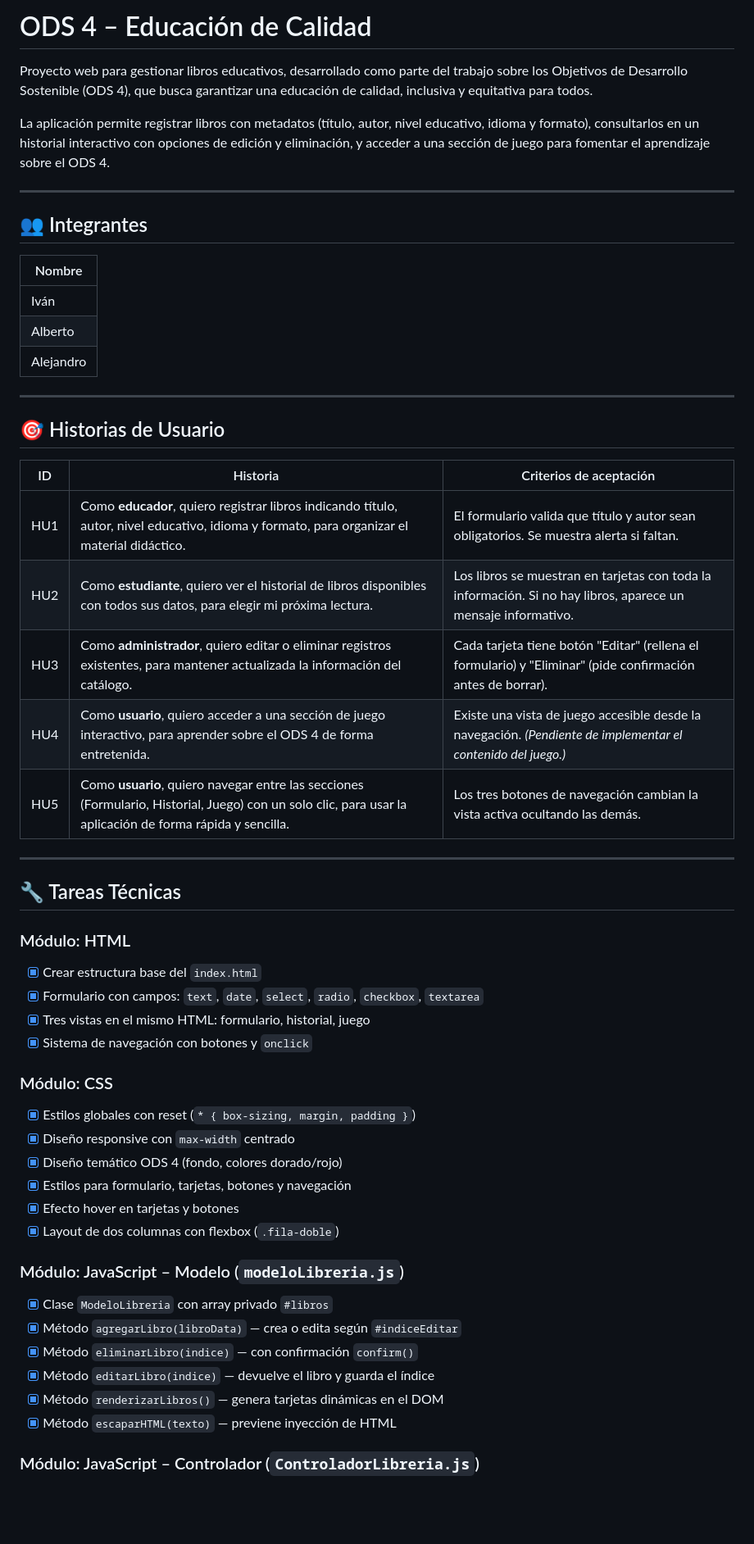
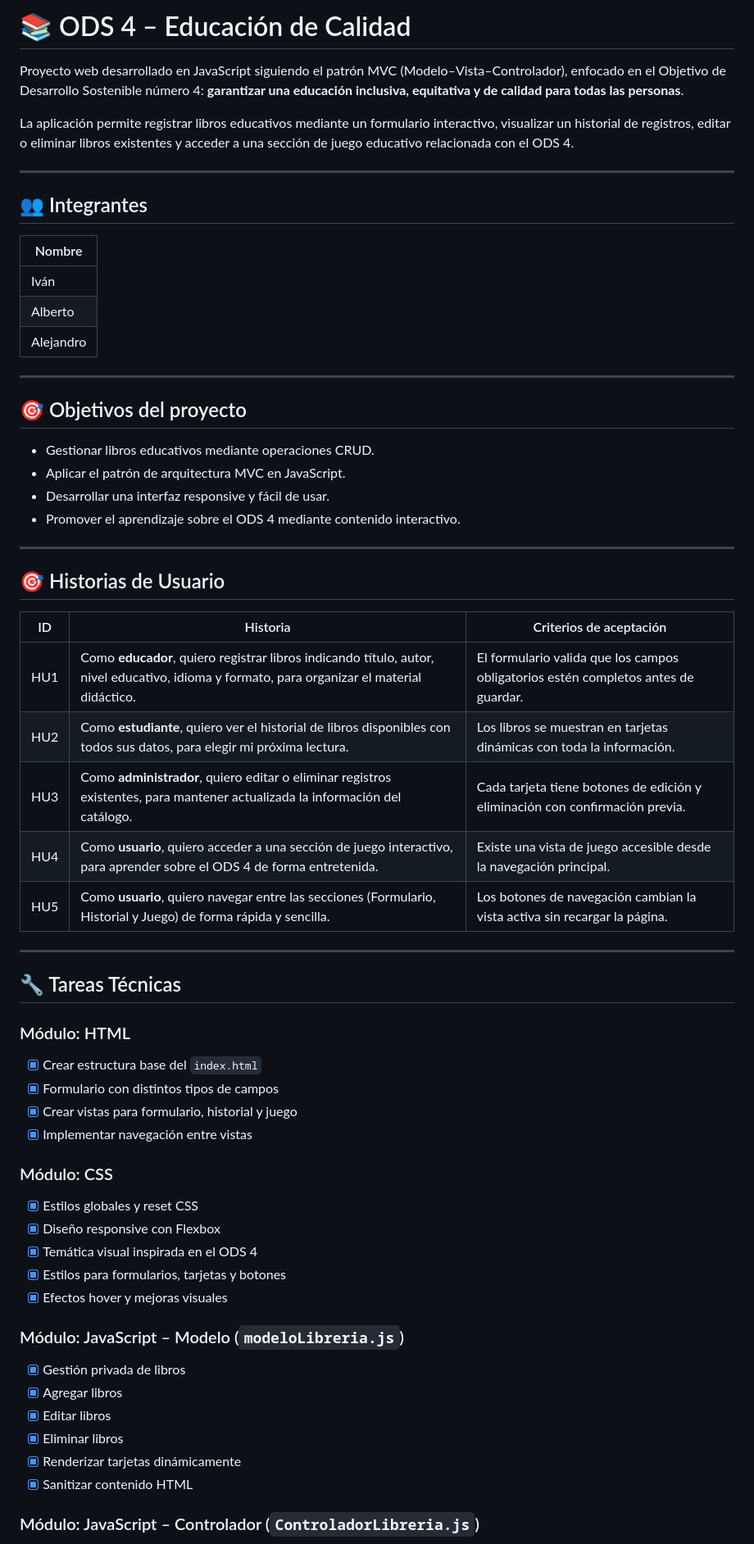
Before and after one commit to itercero1/ODS-4, a Markdown page: README.md, the part around one of its changes. Shown at 82% size. Rendered like a GitHub page; blank space fills up the shorter version.

```diff
--- a/README.md
+++ b/README.md
@@ -1,55 +1,66 @@
-# ODS 4 – Educación de Calidad
+# 📚 ODS 4 – Educación de Calidad
 
-Proyecto web para gestionar libros educativos, desarrollado como parte del trabajo sobre los Objetivos de Desarrollo Sostenible (ODS 4), que busca garantizar una educación de calidad, inclusiva y equitativa para todos.
+Proyecto web desarrollado en JavaScript siguiendo el patrón MVC (Modelo–Vista–Controlador), enfocado en el Objetivo de Desarrollo Sostenible número 4: **garantizar una educación inclusiva, equitativa y de calidad para todas las personas**.
 
-La aplicación permite registrar libros con metadatos (título, autor, nivel educativo, idioma y formato), consultarlos en un historial interactivo con opciones de edición y eliminación, y acceder a una sección de juego para fomentar el aprendizaje sobre el ODS 4.
+La aplicación permite registrar libros educativos mediante un formulario interactivo, visualizar un historial de registros, editar o eliminar libros existentes y acceder a una sección de juego educativo relacionada con el ODS 4.
 
 ---
 
 ## 👥 Integrantes
 
-| Nombre|
-|--------|
-| Iván |
-| Alberto |
+| Nombre    |
+| --------- |
+| Iván      |
+| Alberto   |
 | Alejandro |
+
+---
+
+## 🎯 Objetivos del proyecto
+
+* Gestionar libros educativos mediante operaciones CRUD.
+* Aplicar el patrón de arquitectura MVC en JavaScript.
+* Desarrollar una interfaz responsive y fácil de usar.
+* Promover el aprendizaje sobre el ODS 4 mediante contenido interactivo.
 
 ---
 
 ## 🎯 Historias de Usuario
 
-| ID | Historia | Criterios de aceptación |
-|----|----------|------------------------|
-| HU1 | Como **educador**, quiero registrar libros indicando título, autor, nivel educativo, idioma y formato, para organizar el material didáctico. | El formulario valida que título y autor sean obligatorios. Se muestra alerta si faltan. |
-| HU2 | Como **estudiante**, quiero ver el historial de libros disponibles con todos sus datos, para elegir mi próxima lectura. | Los libros se muestran en tarjetas con toda la información. Si no hay libros, aparece un mensaje informativo. |
-| HU3 | Como **administrador**, quiero editar o eliminar registros existentes, para mantener actualizada la información del catálogo. | Cada tarjeta tiene botón "Editar" (rellena el formulario) y "Eliminar" (pide confirmación antes de borrar). |
-| HU4 | Como **usuario**, quiero acceder a una sección de juego interactivo, para aprender sobre el ODS 4 de forma entretenida. | Existe una vista de juego accesible desde la navegación. *(Pendiente de implementar el contenido del juego.)* |
-| HU5 | Como **usuario**, quiero navegar entre las secciones (Formulario, Historial, Juego) con un solo clic, para usar la aplicación de forma rápida y sencilla. | Los tres botones de navegación cambian la vista activa ocultando las demás. |
+| ID  | Historia                                                                                                                                     | Criterios de aceptación                                                            |
+| --- | -------------------------------------------------------------------------------------------------------------------------------------------- | ---------------------------------------------------------------------------------- |
+| HU1 | Como **educador**, quiero registrar libros indicando título, autor, nivel educativo, idioma y formato, para organizar el material didáctico. | El formulario valida que los campos obligatorios estén completos antes de guardar. |
+| HU2 | Como **estudiante**, quiero ver el historial de libros disponibles con todos sus datos, para elegir mi próxima lectura.                      | Los libros se muestran en tarjetas dinámicas con toda la información.              |
+| HU3 | Como **administrador**, quiero editar o eliminar registros existentes, para mantener actualizada la información del catálogo.                | Cada tarjeta tiene botones de edición y eliminación con confirmación previa.       |
+| HU4 | Como **usuario**, quiero acceder a una sección de juego interactivo, para aprender sobre el ODS 4 de forma entretenida.                      | Existe una vista de juego accesible desde la navegación principal.                 |
+| HU5 | Como **usuario**, quiero navegar entre las secciones (Formulario, Historial y Juego) de forma rápida y sencilla.                             | Los botones de navegación cambian la vista activa sin recargar la página.          |
 
 ---
 
 ## 🔧 Tareas Técnicas
 
 ### Módulo: HTML
-- [x] Crear estructura base del `index.html`
-- [x] Formulario con campos: `text`, `date`, `select`, `radio`, `checkbox`, `textarea`
-- [x] Tres vistas en el mismo HTML: formulario, historial, juego
-- [x] Sistema de navegación con botones y `onclick`
+
+* [x] Crear estructura base del `index.html`
+* [x] Formulario con distintos tipos de campos
+* [x] Crear vistas para formulario, historial y juego
+* [x] Implementar navegación entre vistas
 
 ### Módulo: CSS
-- [x] Estilos globales con reset (`* { box-sizing, margin, padding }`)
-- [x] Diseño responsive con `max-width` centrado
-- [x] Diseño temático ODS 4 (fondo, colores dorado/rojo)
-- [x] Estilos para formulario, tarjetas, botones y navegación
-- [x] Efecto hover en tarjetas y botones
-- [x] Layout de dos columnas con flexbox (`.fila-doble`)
+
+* [x] Estilos globales y reset CSS
+* [x] Diseño responsive con Flexbox
+* [x] Temática visual inspirada en el ODS 4
+* [x] Estilos para formularios, tarjetas y botones
+* [x] Efectos hover y mejoras visuales
 
 ### Módulo: JavaScript – Modelo (`modeloLibreria.js`)
-- [x] Clase `ModeloLibreria` con array privado `#libros`
-- [x] Método `agregarLibro(libroData)` — crea o edita según `#indiceEditar`
-- [x] Método `eliminarLibro(indice)` — con confirmación `confirm()`
-- [x] Método `editarLibro(indice)` — devuelve el libro y guarda el índice
-- [x] Método `renderizarLibros()` — genera tarjetas dinámicas en el DOM
-- [x] Método `escaparHTML(texto)` — previene inyección de HTML
+
+* [x] Gestión privada de libros
+* [x] Agregar libros
+* [x] Editar libros
+* [x] Eliminar libros
+* [x] Renderizar tarjetas dinámicamente
+* [x] Sanitizar contenido HTML
 
 ### Módulo: JavaScript – Controlador (`ControladorLibreria.js`)
```
Also changed, not shown: other parts of README.md (+106 -45 lines).
